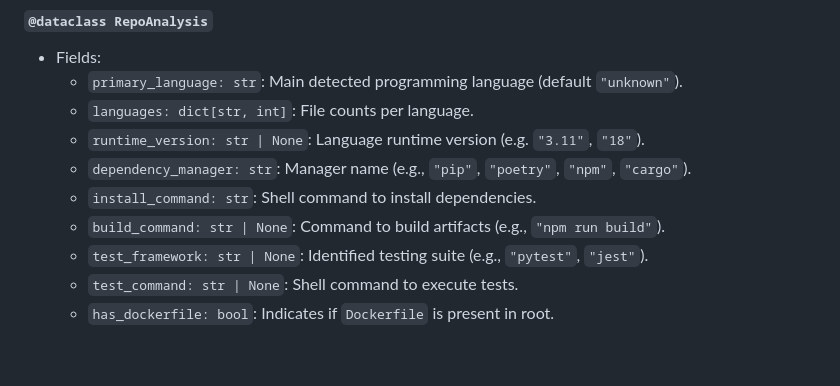
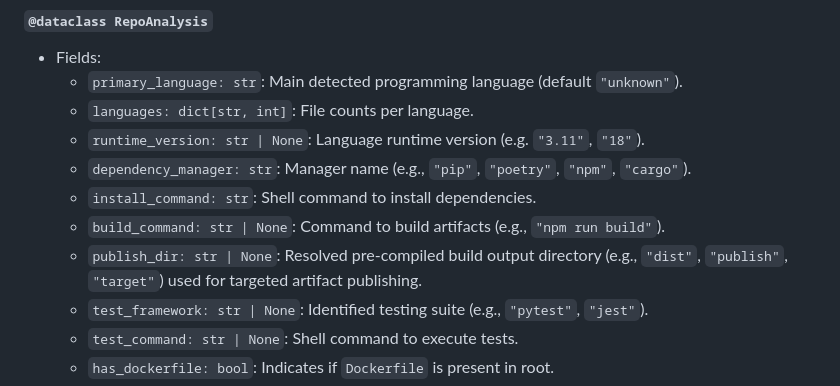
Before and after one commit to Soo-de/RepoFlow, a Markdown page: docs/01_repository_scanning_and_stack_analysis.md, the part around the change. Drawn GitHub-style; blank space fills up the shorter version.

Commit message:
docs: add publish_dir artifact details to architecture documentation [ship]

```diff
--- a/docs/01_repository_scanning_and_stack_analysis.md
+++ b/docs/01_repository_scanning_and_stack_analysis.md
@@ -112,6 +112,7 @@ Primary static analysis module. Scans project directory structure, dependencies,
   - `dependency_manager: str`: Manager name (e.g., `"pip"`, `"poetry"`, `"npm"`, `"cargo"`).
   - `install_command: str`: Shell command to install dependencies.
   - `build_command: str | None`: Command to build artifacts (e.g., `"npm run build"`).
+  - `publish_dir: str | None`: Resolved pre-compiled build output directory (e.g., `"dist"`, `"publish"`, `"target"`) used for targeted artifact publishing.
   - `test_framework: str | None`: Identified testing suite (e.g., `"pytest"`, `"jest"`).
   - `test_command: str | None`: Shell command to execute tests.
   - `has_dockerfile: bool`: Indicates if `Dockerfile` is present in root.
```
